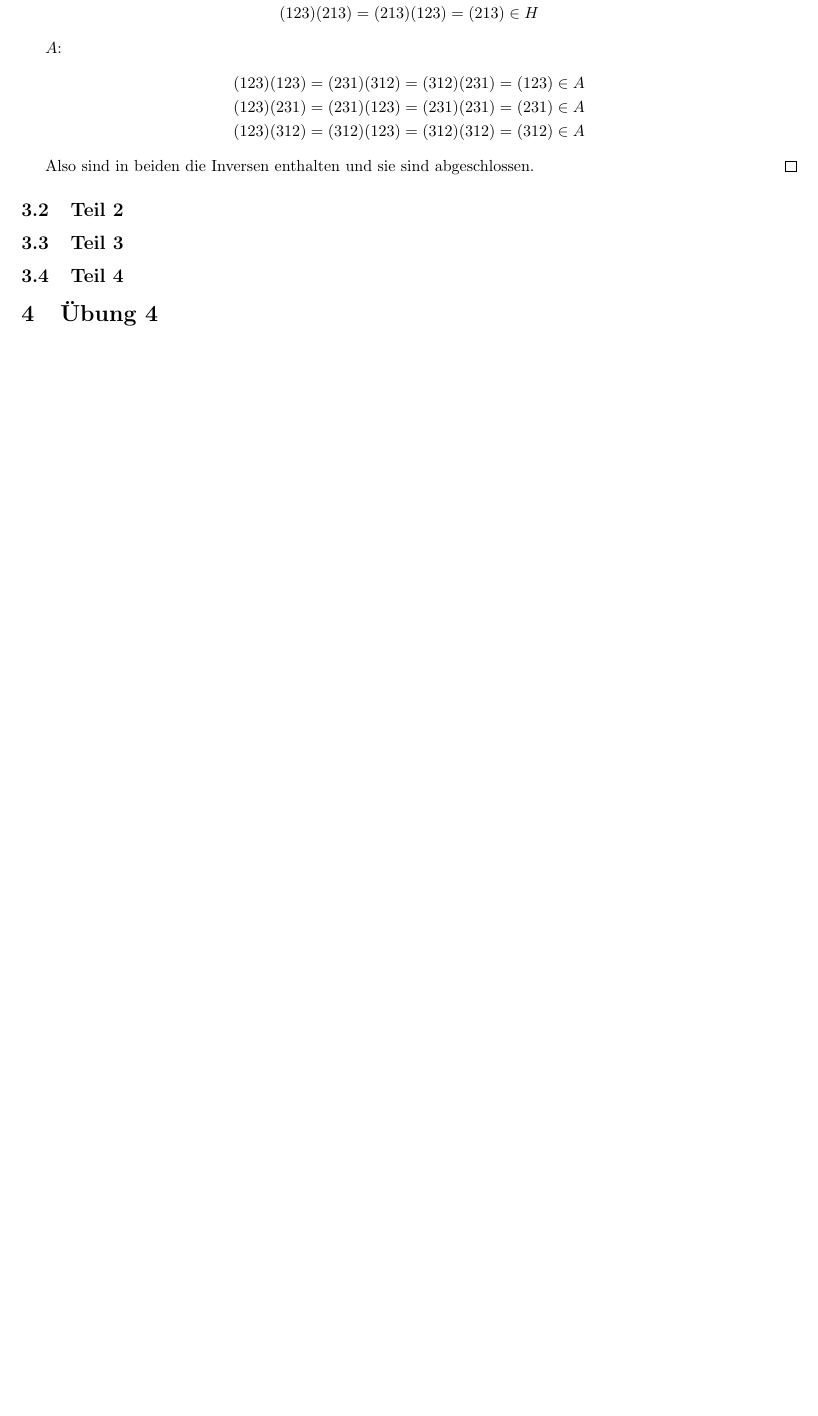
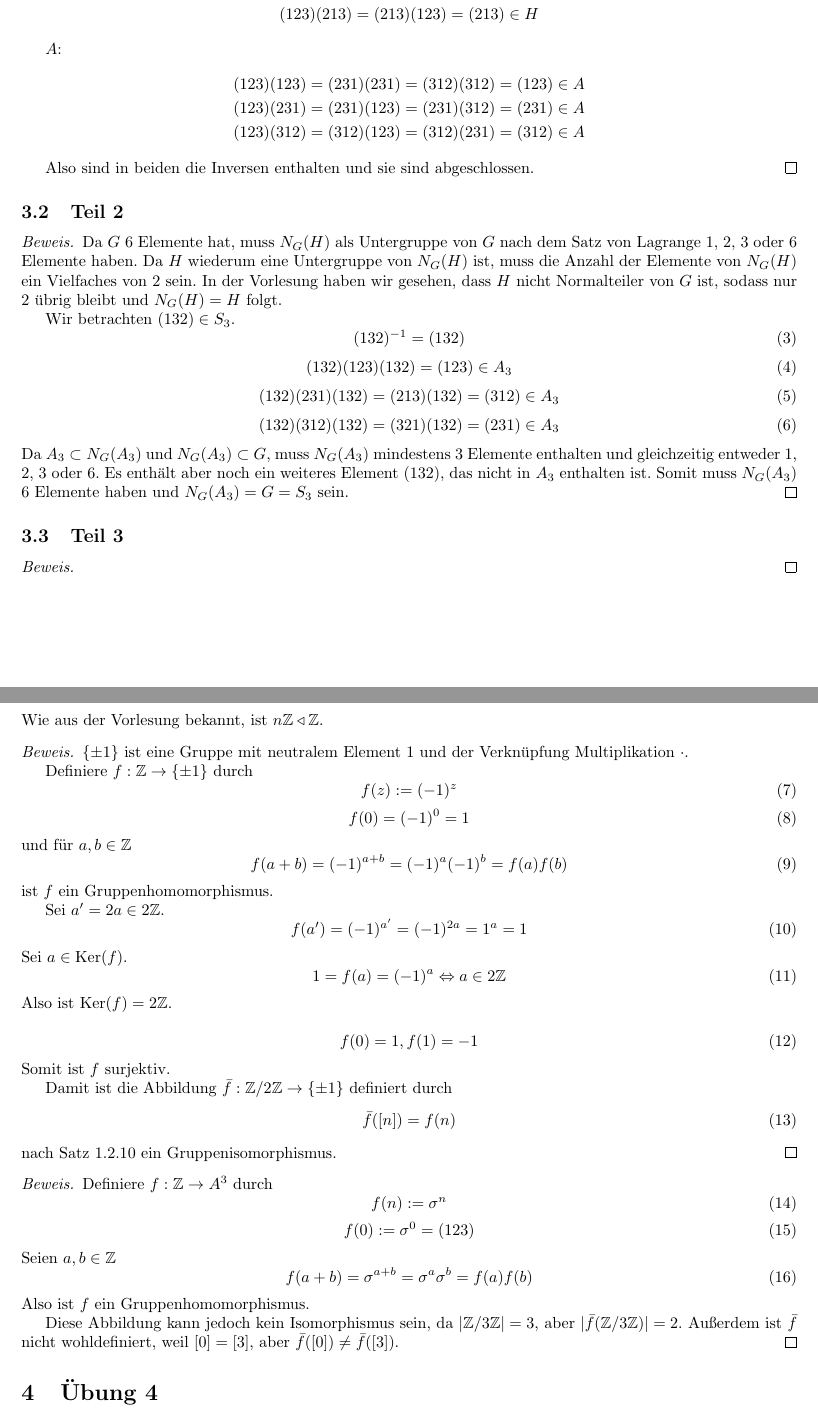
Before and after one commit to CQQL/hhu-cs, a LaTeX problem sheet (Algebra/exercises/1.tex): part of page 1 of 2 before the commit and two parts of pages 1 and 2 of 3 after it, the two joined at a grey line, cut so that both start at the same text, the shorter picture padded with empty space. Compiled offline with pdfLaTeX.

Commit message:
Solve Algebra sheet 1 90%

```diff
--- a/Algebra/exercises/1.tex
+++ b/Algebra/exercises/1.tex
@@ -7,6 +7,8 @@
 \usepackage{amssymb}
 \usepackage{amsthm}
 \usepackage[left=2cm,right=2cm,top=2cm,bottom=2cm]{geometry}
+
+\DeclareMathOperator{\Ker}{Ker}
 
 \begin{document}
 
@@ -57,9 +59,9 @@
 
   $A$:
   \begin{align*}
-    (123)(123) = (231)(312) = (312)(231) & = (123) \in A\\
-    (123)(231) = (231)(123) = (231)(231) & = (231) \in A\\
-    (123)(312) = (312)(123) = (312)(312) & = (312) \in A
+    (123)(123) = (231)(231) = (312)(312) & = (123) \in A\\
+    (123)(231) = (231)(123) = (231)(312) & = (231) \in A\\
+    (123)(312) = (312)(123) = (312)(231) & = (312) \in A
   \end{align*}
 
   Also sind in beiden die Inversen enthalten und sie sind abgeschlossen.
@@ -67,9 +69,94 @@
 
 \subsection{Teil 2}
 
+\begin{proof}
+  Da $G$ 6 Elemente hat, muss $N_{G}(H)$ als Untergruppe von $G$ nach dem Satz von Lagrange 1, 2, 3 oder 6 Elemente haben.
+  Da $H$ wiederum eine Untergruppe von $N_{G}(H)$ ist, muss die Anzahl der Elemente von $N_{G}(H)$ ein Vielfaches von 2 sein.
+  In der Vorlesung haben wir gesehen, dass $H$ nicht Normalteiler von $G$ ist, sodass nur 2 übrig bleibt und $N_{G}(H) = H$ folgt.
+
+  Wir betrachten $(132) \in S_{3}$.
+  \begin{equation}
+    (132)^{-1} = (132)
+  \end{equation}
+  \begin{equation}
+    (132)(123)(132) = (123) \in A_{3}
+  \end{equation}
+  \begin{equation}
+    (132)(231)(132) = (213)(132) = (312) \in A_{3}
+  \end{equation}
+  \begin{equation}
+    (132)(312)(132) = (321)(132) = (231) \in A_{3}
+  \end{equation}
+  Da $A_{3} \subset N_{G}(A_{3})$ und $N_{G}(A_{3}) \subset G$, muss $N_{G}(A_{3})$ mindestens 3 Elemente enthalten und gleichzeitig entweder 1, 2, 3 oder 6.
+  Es enthält aber noch ein weiteres Element $(132)$, das nicht in $A_{3}$ enthalten ist.
+  Somit muss $N_{G}(A_{3})$ 6 Elemente haben und $N_{G}(A_{3}) = G = S_{3}$ sein.
+\end{proof}
+
 \subsection{Teil 3}
 
+\begin{proof}
+
+\end{proof}
+
 \subsection{Teil 4}
+
+Wie aus der Vorlesung bekannt, ist $n \mathbb{Z} \triangleleft \mathbb{Z}$.
+
+\begin{proof}
+  $\{ \pm 1 \}$ ist eine Gruppe mit neutralem Element $1$ und der Verknüpfung Multiplikation $\cdot$.
+
+  Definiere $f : \mathbb{Z} \rightarrow \{ \pm 1 \}$ durch
+  \begin{equation}
+    f(z) := (-1)^{z}
+  \end{equation}
+  \begin{equation}
+    f(0) = (-1)^{0} = 1
+  \end{equation}
+  und für $a, b \in \mathbb{Z}$
+  \begin{equation}
+    f(a + b) = (-1)^{a + b} = (-1)^{a}(-1)^{b} = f(a)f(b)
+  \end{equation}
+  ist $f$ ein Gruppenhomomorphismus.
+
+  Sei $a' = 2a \in 2 \mathbb{Z}$.
+  \begin{equation}
+    f(a') = (-1)^{a'} = (-1)^{2a} = 1^{a} = 1
+  \end{equation}
+  Sei $a \in \Ker(f)$.
+  \begin{equation}
+    1 = f(a) = (-1)^{a} \Leftrightarrow a \in 2 \mathbb{Z}
+  \end{equation}
+  Also ist $\Ker(f) = 2 \mathbb{Z}$.
+
+  \begin{equation}
+    f(0) = 1, f(1) = -1
+  \end{equation}
+  Somit ist $f$ surjektiv.
+
+  Damit ist die Abbildung $\bar{f} : \mathbb{Z} / 2 \mathbb{Z} \rightarrow \{ \pm 1 \}$ definiert durch
+  \begin{equation}
+    \bar{f}([n]) = f(n)
+  \end{equation}
+  nach Satz 1.2.10 ein Gruppenisomorphismus.
+\end{proof}
+
+\begin{proof}
+  Definiere $f : \mathbb{Z} \rightarrow A^{3}$ durch
+  \begin{equation}
+    f(n) := \sigma^{n}
+  \end{equation}
+  \begin{equation}
+    f(0) := \sigma^{0} = (123)
+  \end{equation}
+  Seien $a, b \in \mathbb{Z}$
+  \begin{equation}
+    f(a + b) = \sigma^{a + b} = \sigma^{a} \sigma^{b} = f(a)f(b)
+  \end{equation}
+  Also ist $f$ ein Gruppenhomomorphismus.
+
+  Diese Abbildung kann jedoch kein Isomorphismus sein, da $|\mathbb{Z} / 3 \mathbb{Z}| = 3$, aber $|\bar{f}(\mathbb{Z} / 3 \mathbb{Z})| = 2$.
+  Außerdem ist $\bar{f}$ nicht wohldefiniert, weil $[0] = [3]$, aber $\bar{f}([0]) \ne \bar{f}([3])$.
+\end{proof}
 
 \section{Übung 4}
 
```
